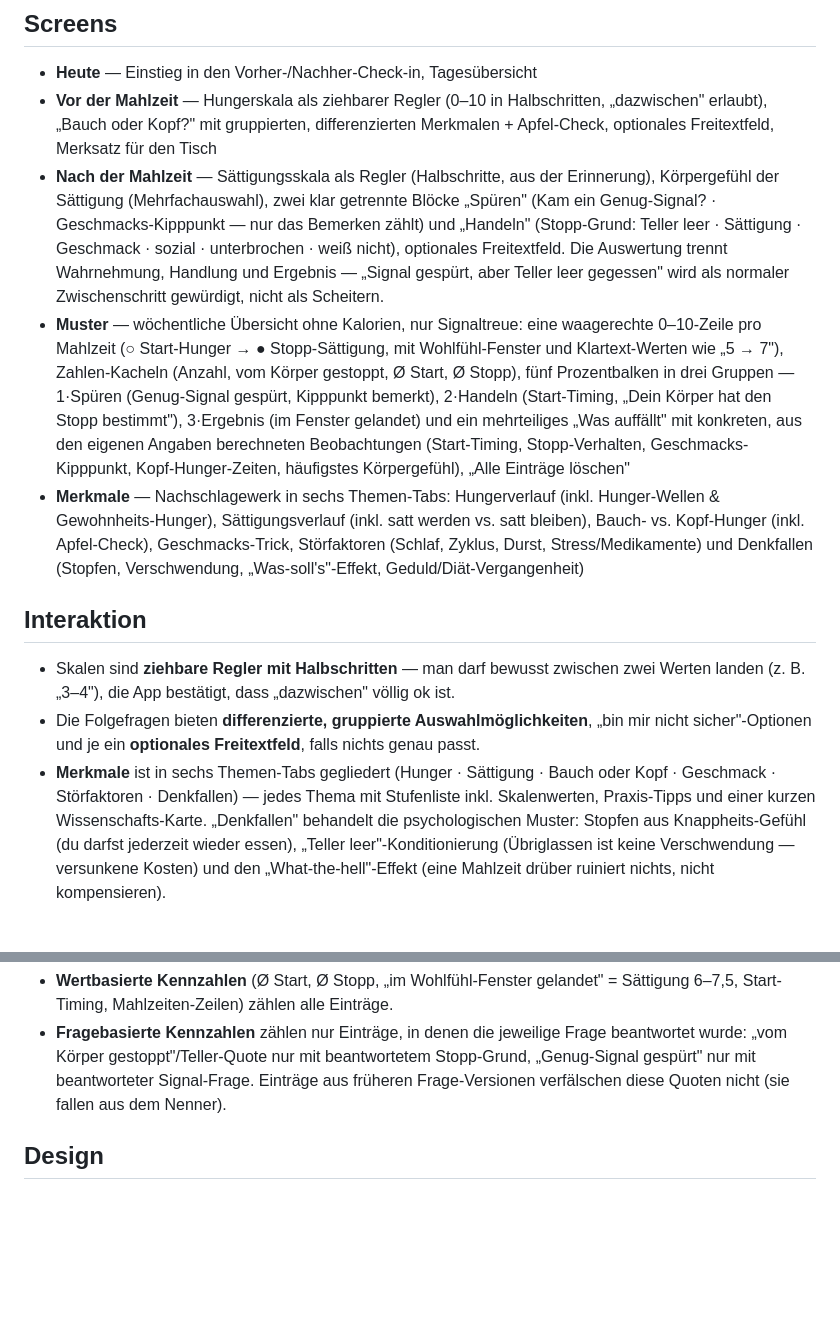
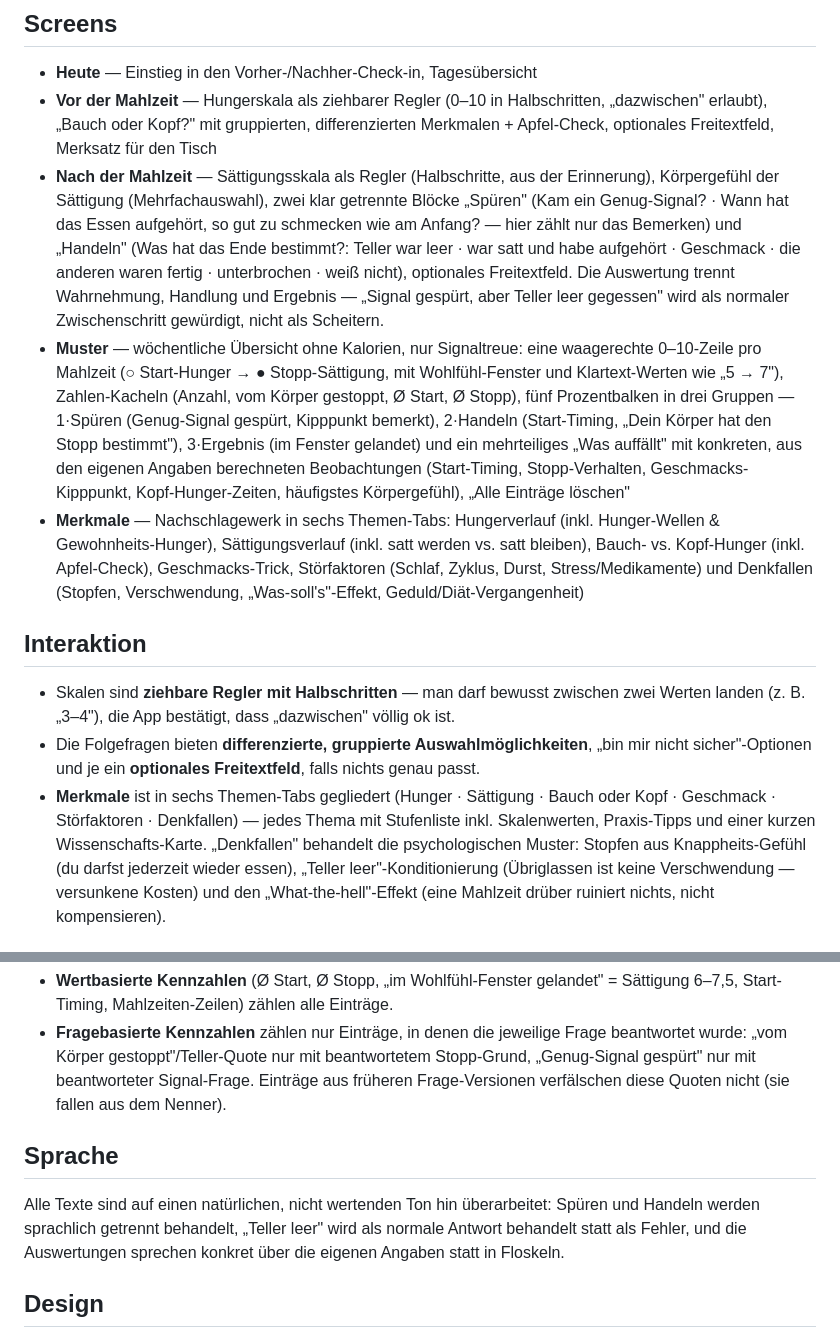
Before and after one commit to nicolehahn2890/Hungergefuehl, a Markdown page: README.md, 2 parts joined by grey strips. Drawn GitHub-style; blank space fills up the shorter version.

Commit message:
README: an überarbeitete Formulierungen angeglichen + Sprach-Abschnitt
Co-Authored-By: Claude Opus 4.8 <noreply@anthropic.com>
Claude-Session: https://claude.ai/code/session_01PK89b9tzUFL9Q8tVKJEYuk

```diff
--- a/README.md
+++ b/README.md
@@ -18,9 +18,11 @@ gar nicht mehr zu brauchen.
   Merkmalen + Apfel-Check, optionales Freitextfeld, Merksatz für den Tisch
 - **Nach der Mahlzeit** — Sättigungsskala als Regler (Halbschritte, aus der
   Erinnerung), Körpergefühl der Sättigung (Mehrfachauswahl), zwei klar getrennte
-  Blöcke „Spüren" (Kam ein Genug-Signal? · Geschmacks-Kipppunkt — nur das
-  Bemerken zählt) und „Handeln" (Stopp-Grund: Teller leer · Sättigung · Geschmack ·
-  sozial · unterbrochen · weiß nicht), optionales Freitextfeld. Die Auswertung
+  Blöcke „Spüren" (Kam ein Genug-Signal? · Wann hat das Essen aufgehört, so gut
+  zu schmecken wie am Anfang? — hier zählt nur das Bemerken) und „Handeln"
+  (Was hat das Ende bestimmt?: Teller war leer · war satt und habe aufgehört ·
+  Geschmack · die anderen waren fertig · unterbrochen · weiß nicht), optionales
+  Freitextfeld. Die Auswertung
   trennt Wahrnehmung, Handlung und Ergebnis — „Signal gespürt, aber Teller leer
   gegessen" wird als normaler Zwischenschritt gewürdigt, nicht als Scheitern.
 - **Muster** — wöchentliche Übersicht ohne Kalorien, nur Signaltreue: eine
@@ -29,9 +31,8 @@ gar nicht mehr zu brauchen.
   vom Körper gestoppt, Ø Start, Ø Stopp), fünf Prozentbalken in drei
   Gruppen — 1·Spüren (Genug-Signal gespürt, Kipppunkt bemerkt), 2·Handeln
   (Start-Timing, „Dein Körper hat den Stopp bestimmt"), 3·Ergebnis (im Fenster
-  gelandet)
-  und ein mehrteiliges
-  „Was auffällt" mit konkreten, aus den eigenen Angaben berechneten
+  gelandet) und ein mehrteiliges „Was auffällt" mit konkreten, aus den eigenen
+  Angaben berechneten
   Beobachtungen (Start-Timing, Stopp-Verhalten, Geschmacks-Kipppunkt,
   Kopf-Hunger-Zeiten, häufigstes Körpergefühl), „Alle Einträge löschen"
 - **Merkmale** — Nachschlagewerk in sechs Themen-Tabs: Hungerverlauf (inkl.
@@ -47,8 +48,9 @@ gar nicht mehr zu brauchen.
   „bin mir nicht sicher"-Optionen und je ein **optionales Freitextfeld**, falls
   nichts genau passt.
 - **Merkmale** ist in sechs Themen-Tabs gegliedert (Hunger · Sättigung · Bauch
-  oder Kopf · Geschmack · Störfaktoren · Denkfallen) — jedes Thema mit Stufenliste inkl. Skalenwerten,
-  Praxis-Tipps und einer kurzen Wissenschafts-Karte. „Denkfallen" behandelt die
+  oder Kopf · Geschmack · Störfaktoren · Denkfallen) — jedes Thema mit
+  Stufenliste inkl. Skalenwerten, Praxis-Tipps und einer kurzen
+  Wissenschafts-Karte. „Denkfallen" behandelt die
   psychologischen Muster: Stopfen aus Knappheits-Gefühl (du darfst jederzeit wieder
   essen), „Teller leer"-Konditionierung (Übriglassen ist keine Verschwendung —
   versunkene Kosten) und den „What-the-hell"-Effekt (eine Mahlzeit drüber ruiniert
@@ -70,6 +72,12 @@ Messregeln der Auswertung:
   Stopp-Grund, „Genug-Signal gespürt" nur mit beantworteter Signal-Frage.
   Einträge aus früheren Frage-Versionen verfälschen diese Quoten nicht (sie
   fallen aus dem Nenner).
+
+## Sprache
+Alle Texte sind auf einen natürlichen, nicht wertenden Ton hin überarbeitet:
+Spüren und Handeln werden sprachlich getrennt behandelt, „Teller leer" wird als
+normale Antwort behandelt statt als Fehler, und die Auswertungen sprechen konkret
+über die eigenen Angaben statt in Floskeln.
 
 ## Design
 Basiert auf dem Calma-Design-System („Luminous / Perla"), farblich auf das eigene
```
